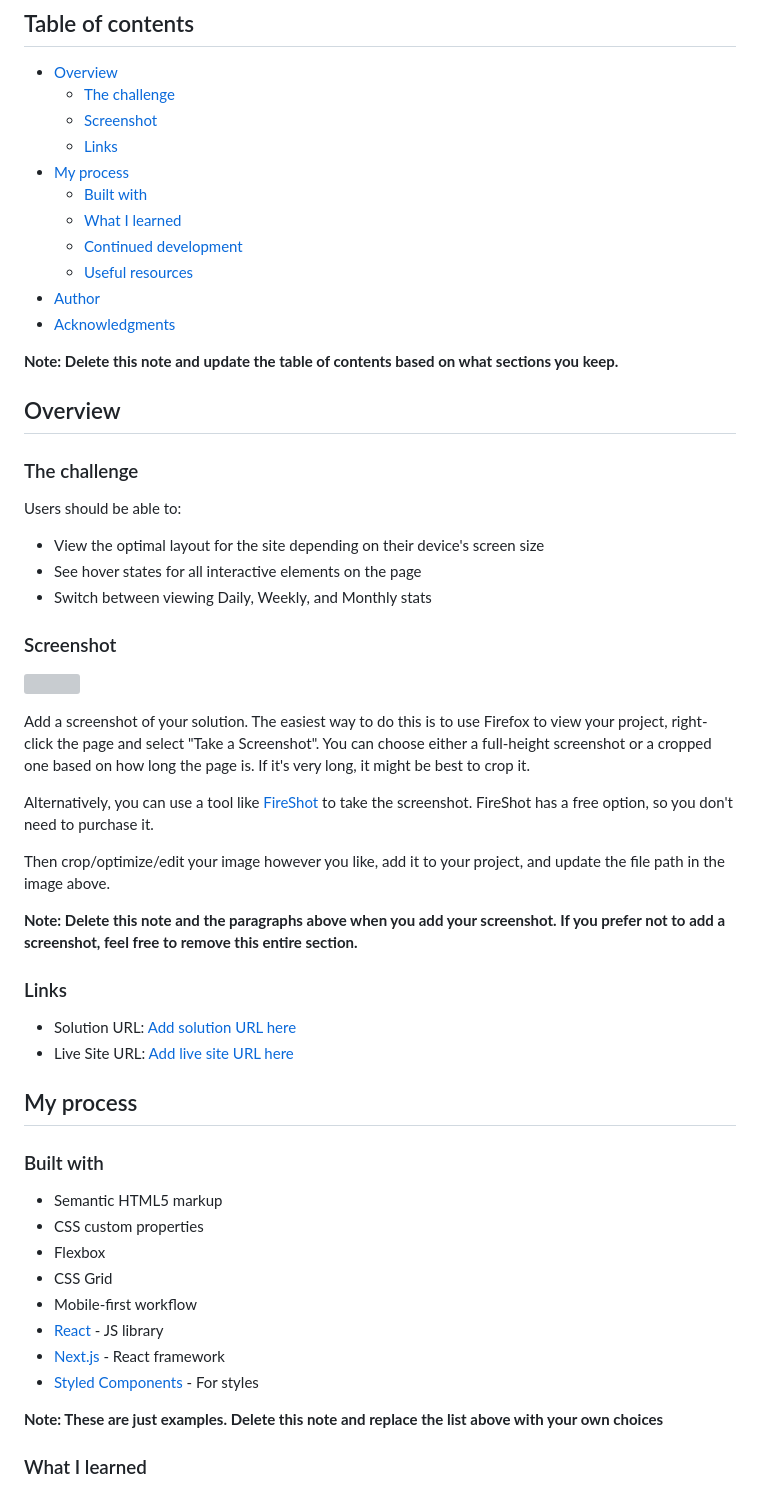
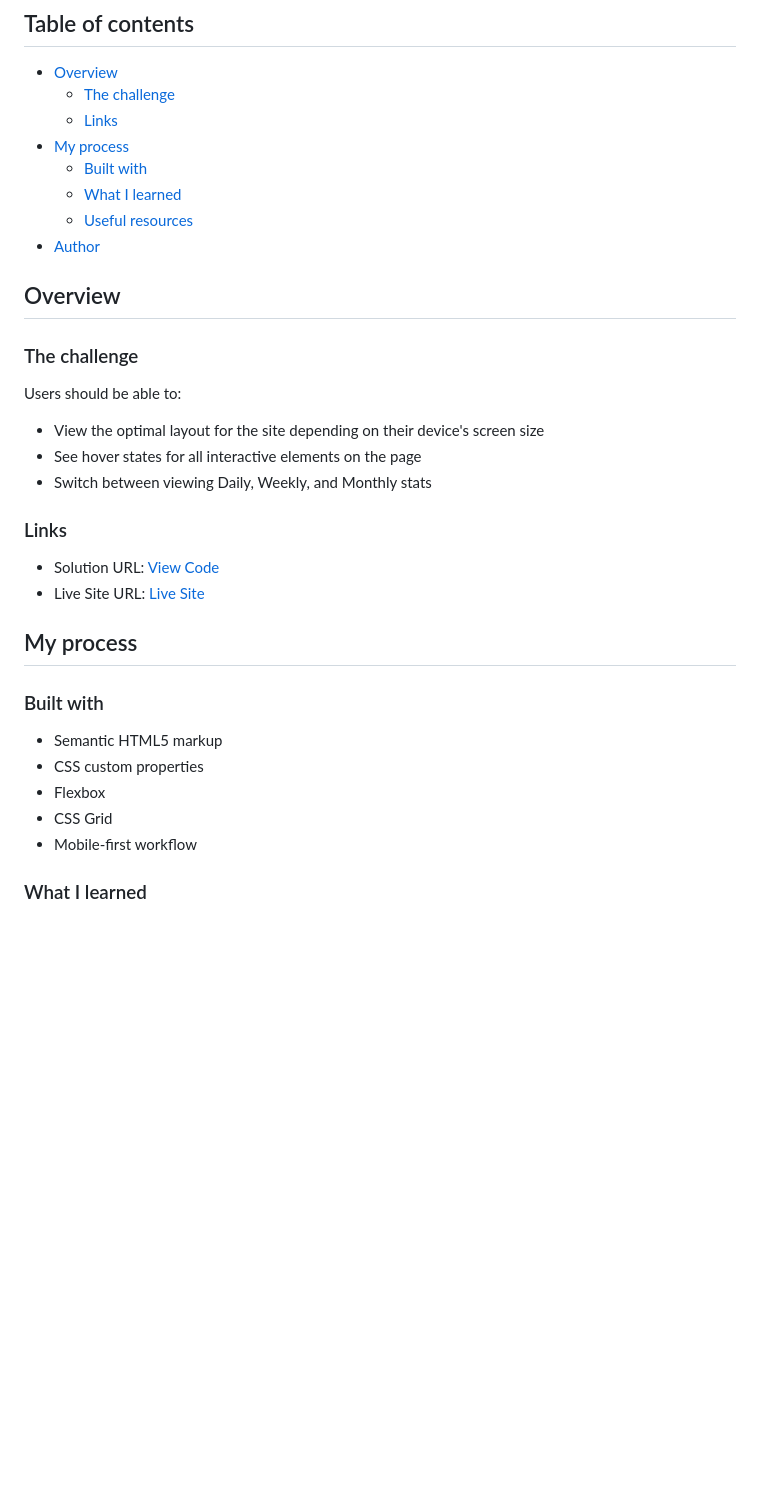
Before and after one commit to Gskds/time-tracking-dashboard, a Markdown page: README.md, the part around one of its changes. Rendered like a GitHub page; blank space fills up the shorter version; grey boxes are pictures that could not be loaded.

```diff
--- a/README.md
+++ b/README.md
@@ -6,17 +6,13 @@ This is a solution to the [Time tracking dashboard challenge on Frontend Mentor]
 
 - [Overview](#overview)
   - [The challenge](#the-challenge)
-  - [Screenshot](#screenshot)
   - [Links](#links)
 - [My process](#my-process)
   - [Built with](#built-with)
   - [What I learned](#what-i-learned)
-  - [Continued development](#continued-development)
   - [Useful resources](#useful-resources)
 - [Author](#author)
-- [Acknowledgments](#acknowledgments)
 
-**Note: Delete this note and update the table of contents based on what sections you keep.**
 
 ## Overview
 
@@ -28,22 +24,10 @@ Users should be able to:
 - See hover states for all interactive elements on the page
 - Switch between viewing Daily, Weekly, and Monthly stats
 
-### Screenshot
-
-![](./screenshot.jpg)
-
-Add a screenshot of your solution. The easiest way to do this is to use Firefox to view your project, right-click the page and select "Take a Screenshot". You can choose either a full-height screenshot or a cropped one based on how long the page is. If it's very long, it might be best to crop it.
-
-Alternatively, you can use a tool like [FireShot](https://getfireshot.com/) to take the screenshot. FireShot has a free option, so you don't need to purchase it.
-
-Then crop/optimize/edit your image however you like, add it to your project, and update the file path in the image above.
-
-**Note: Delete this note and the paragraphs above when you add your screenshot. If you prefer not to add a screenshot, feel free to remove this entire section.**
-
 ### Links
 
-- Solution URL: [Add solution URL here](https://your-solution-url.com)
-- Live Site URL: [Add live site URL here](https://your-live-site-url.com)
+- Solution URL: [View Code](https://github.com/Gskds/time-tracking-dashboard.git)
+- Live Site URL: [Live Site](https://your-live-site-url.com)
 
 ## My process
 
@@ -54,11 +38,6 @@ Then crop/optimize/edit your image however you like, add it to your project, and
 - Flexbox
 - CSS Grid
 - Mobile-first workflow
-- [React](https://reactjs.org/) - JS library
-- [Next.js](https://nextjs.org/) - React framework
-- [Styled Components](https://styled-components.com/) - For styles
-
-**Note: These are just examples. Delete this note and replace the list above with your own choices**
 
 ### What I learned
 
```
Also changed, not shown: other parts of README.md (+0 -19 lines).
